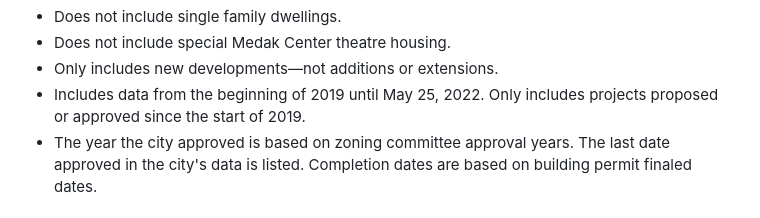
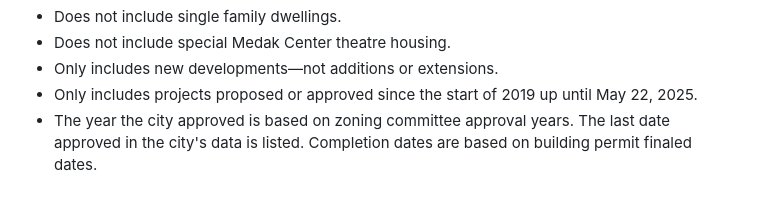
Before and after one commit to JamesJWilde2/Berkeley-Housing-Mapping, a Markdown page: README.md, the part around the change. Rendered like a GitHub page.

```diff
--- a/README.md
+++ b/README.md
@@ -26,7 +26,7 @@ To define the general boundaries of Downtown Berkeley, I referenced maps from th
 * Does not include single family dwellings.
 * Does not include special Medak Center theatre housing.
 * Only includes new developments—not additions or extensions.
-* Includes data from the beginning of 2019 until May 25, 2022. Only includes projects proposed or approved since the start of 2019.
+* Only includes projects proposed or approved since the start of 2019 up until May 22, 2025.
 * The year the city approved is based on zoning committee approval years. The last date approved in the city's data is listed. Completion dates are based on building permit finaled dates.
 
 ## Analysis:
```
